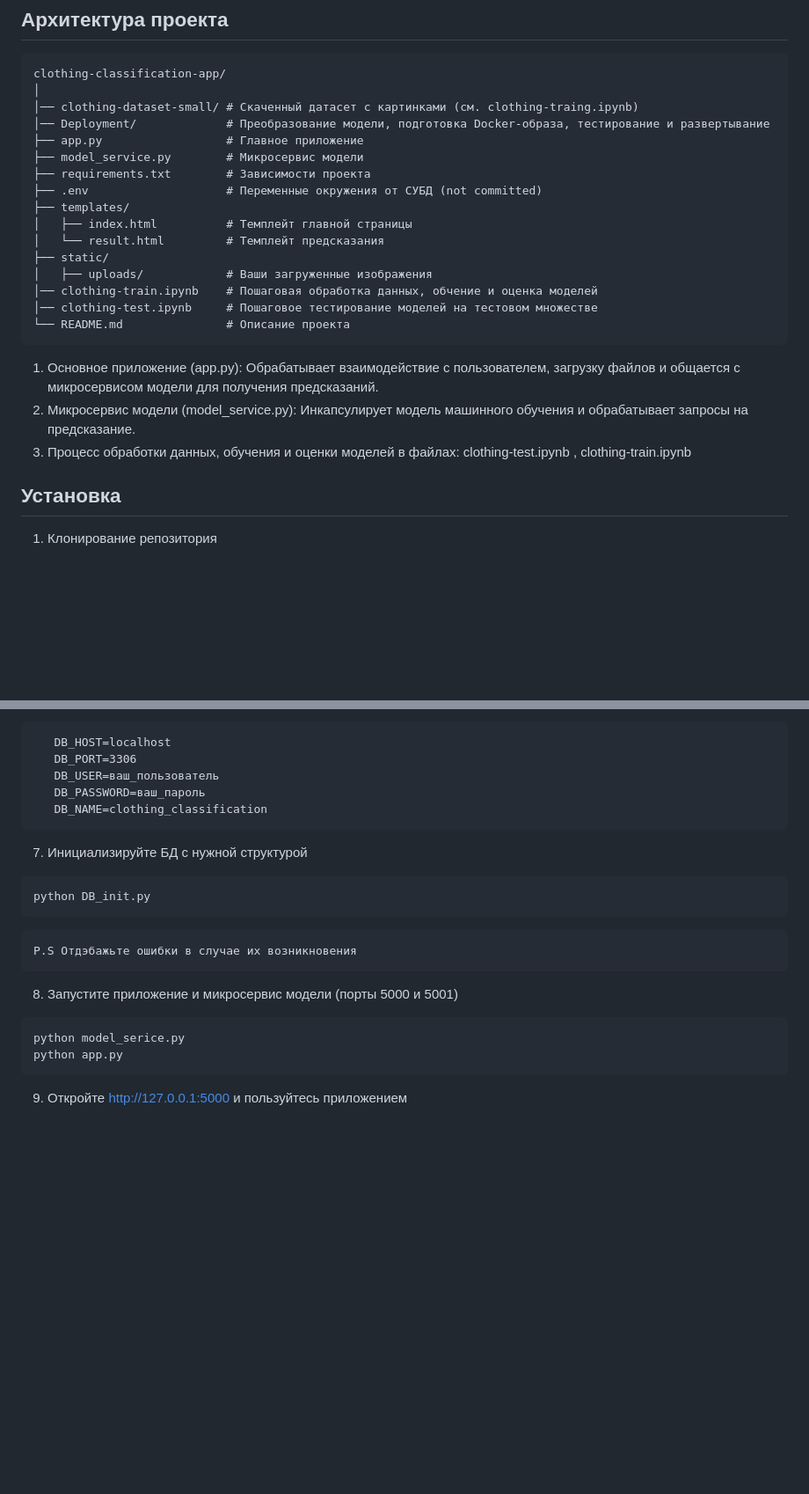
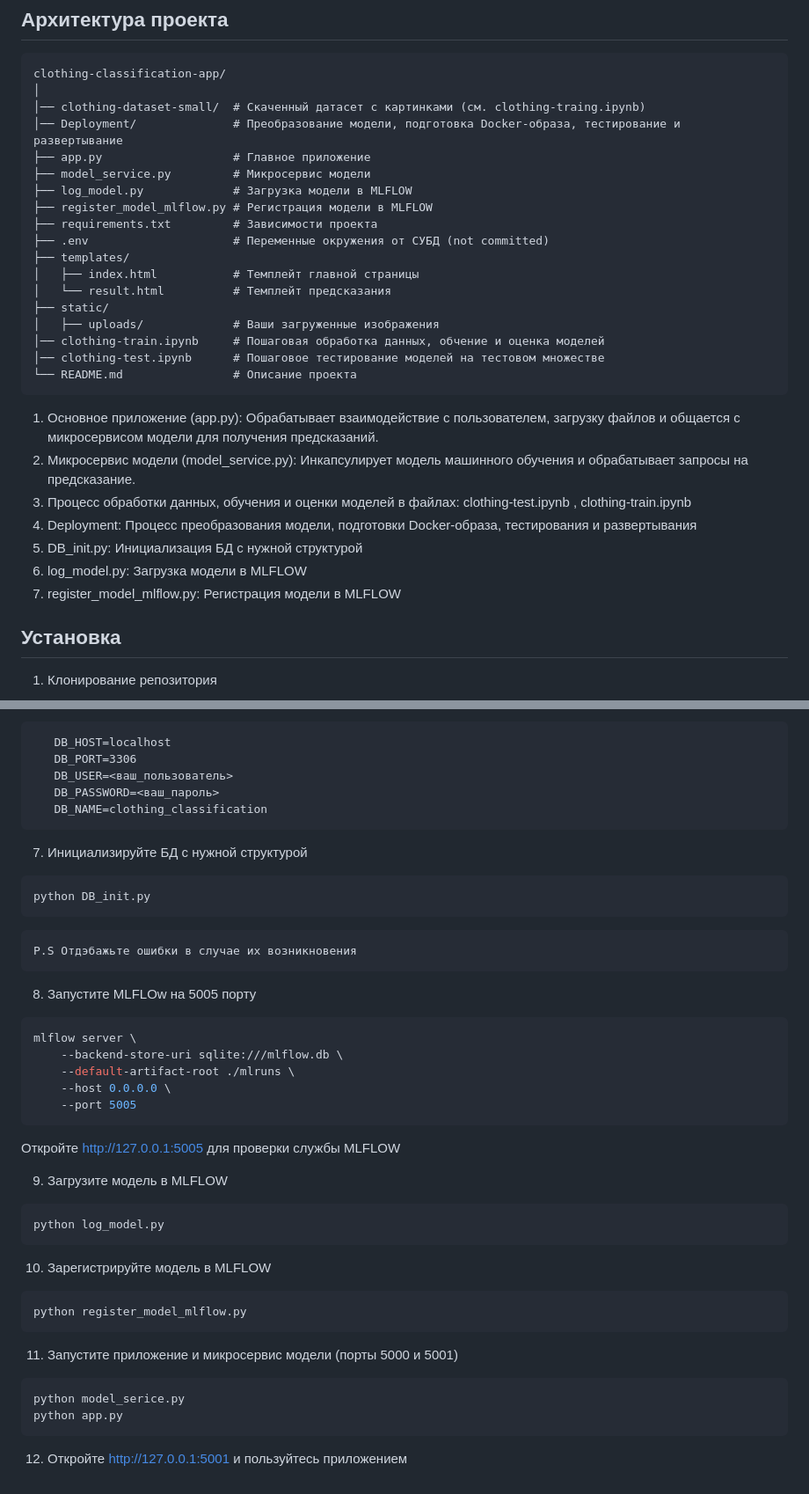
Before and after one commit to EgorSinitsyn/Clothing_classification, a Markdown page: README.md, 2 parts joined by grey strips. Shown: that part at 88% size. GitHub-like rendering; blank space fills up the shorter version.

Commit message:
Добавлен README.md (v1.2)

`````diff
--- a/README.md
+++ b/README.md
@@ -19,24 +19,30 @@
 
     clothing-classification-app/
     │
-    │── clothing-dataset-small/ # Скаченный датасет с картинками (см. clothing-traing.ipynb)
-    │── Deployment/             # Преобразование модели, подготовка Docker-образа, тестирование и развертывание
-    ├── app.py                  # Главное приложение
-    ├── model_service.py        # Микросервис модели
-    ├── requirements.txt        # Зависимости проекта
-    ├── .env                    # Переменные окружения от СУБД (not committed)
+    │── clothing-dataset-small/  # Скаченный датасет с картинками (см. clothing-traing.ipynb)
+    │── Deployment/              # Преобразование модели, подготовка Docker-образа, тестирование и развертывание
+    ├── app.py                   # Главное приложение
+    ├── model_service.py         # Микросервис модели
+    ├── log_model.py             # Загрузка модели в MLFLOW
+    ├── register_model_mlflow.py # Регистрация модели в MLFLOW
+    ├── requirements.txt         # Зависимости проекта
+    ├── .env                     # Переменные окружения от СУБД (not committed)
     ├── templates/
-    │   ├── index.html          # Темплейт главной страницы
-    │   └── result.html         # Темплейт предсказания
+    │   ├── index.html           # Темплейт главной страницы
+    │   └── result.html          # Темплейт предсказания
     ├── static/
-    │   ├── uploads/            # Ваши загруженные изображения
-    │── clothing-train.ipynb    # Пошаговая обработка данных, обчение и оценка моделей
-    │── clothing-test.ipynb     # Пошаговое тестирование моделей на тестовом множестве
-    └── README.md               # Описание проекта
+    │   ├── uploads/             # Ваши загруженные изображения
+    │── clothing-train.ipynb     # Пошаговая обработка данных, обчение и оценка моделей
+    │── clothing-test.ipynb      # Пошаговое тестирование моделей на тестовом множестве
+    └── README.md                # Описание проекта
 
 1.	Основное приложение (app.py): Обрабатывает взаимодействие с пользователем, загрузку файлов и общается с микросервисом модели для получения предсказаний.
 2.  Микросервис модели (model_service.py): Инкапсулирует модель машинного обучения и обрабатывает запросы на предсказание.
 3.  Процесс обработки данных, обучения и оценки моделей в файлах: clothing-test.ipynb , clothing-train.ipynb
+4.  Deployment: Процесс преобразования модели, подготовки Docker-образа, тестирования и развертывания
+5.  DB_init.py: Инициализация БД с нужной структурой
+6.  log_model.py: Загрузка модели в MLFLOW
+7.  register_model_mlflow.py: Регистрация модели в MLFLOW
 
 
 ## Установка
@@ -61,8 +67,8 @@ pip install -r requirements.txt
  ```
     DB_HOST=localhost
     DB_PORT=3306
-    DB_USER=ваш_пользователь
-    DB_PASSWORD=ваш_пароль
+    DB_USER=<ваш_пользователь>
+    DB_PASSWORD=<ваш_пароль>
     DB_NAME=clothing_classification
 ```
 7. Инициализируйте БД с нужной структурой
@@ -71,10 +77,30 @@ python DB_init.py
 ```
     P.S Отдэбажьте ошибки в случае их возникновения
 
-8. Запустите приложение и микросервис модели (порты 5000 и 5001)
+8. Запустите MLFLOw на 5005 порту
+```bash
+mlflow server \
+    --backend-store-uri sqlite:///mlflow.db \
+    --default-artifact-root ./mlruns \
+    --host 0.0.0.0 \
+    --port 5005
+````
+Откройте http://127.0.0.1:5005 для проверки службы MLFLOW
+
+9. Загрузите модель в MLFLOW
+```bash
+python log_model.py
+```
+
+10. Зарегистрируйте модель в MLFLOW
+```bash
+python register_model_mlflow.py
+```
+
+11. Запустите приложение и микросервис модели (порты 5000 и 5001)
 ```bash
 python model_serice.py
 python app.py
 ```
 
-9. Откройте http://127.0.0.1:5000 и пользуйтесь приложением
+12. Откройте http://127.0.0.1:5001 и пользуйтесь приложением
`````
